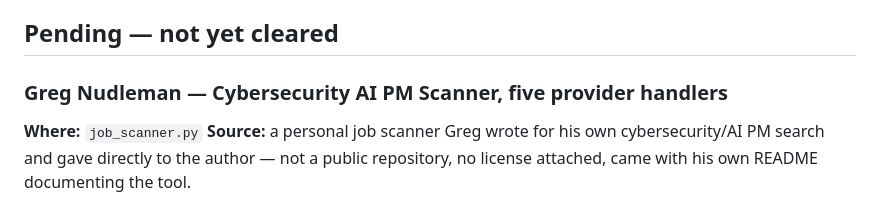
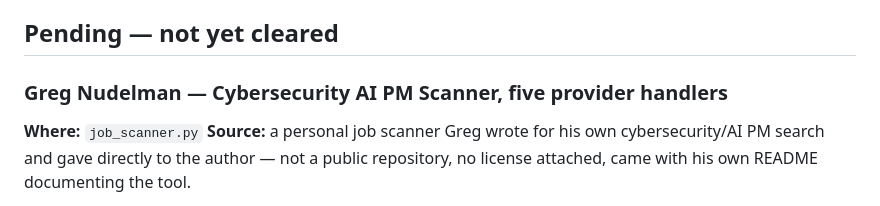
Before and after one commit to wedoux/application-cockpit, a Markdown page: CREDITS.md, the part around the change. GitHub-like rendering.

Commit message:
Fix spelling of Greg Nudelman's name in CREDITS.md

```diff
--- a/CREDITS.md
+++ b/CREDITS.md
@@ -6,7 +6,7 @@ explicit and doesn't have to be re-derived later.
 
 ## Pending — not yet cleared
 
-### Greg Nudleman — Cybersecurity AI PM Scanner, five provider handlers
+### Greg Nudelman — Cybersecurity AI PM Scanner, five provider handlers
 **Where:** `job_scanner.py`
 **Source:** a personal job scanner Greg wrote for his own cybersecurity/AI PM
 search and gave directly to the author — not a public repository, no license
```
